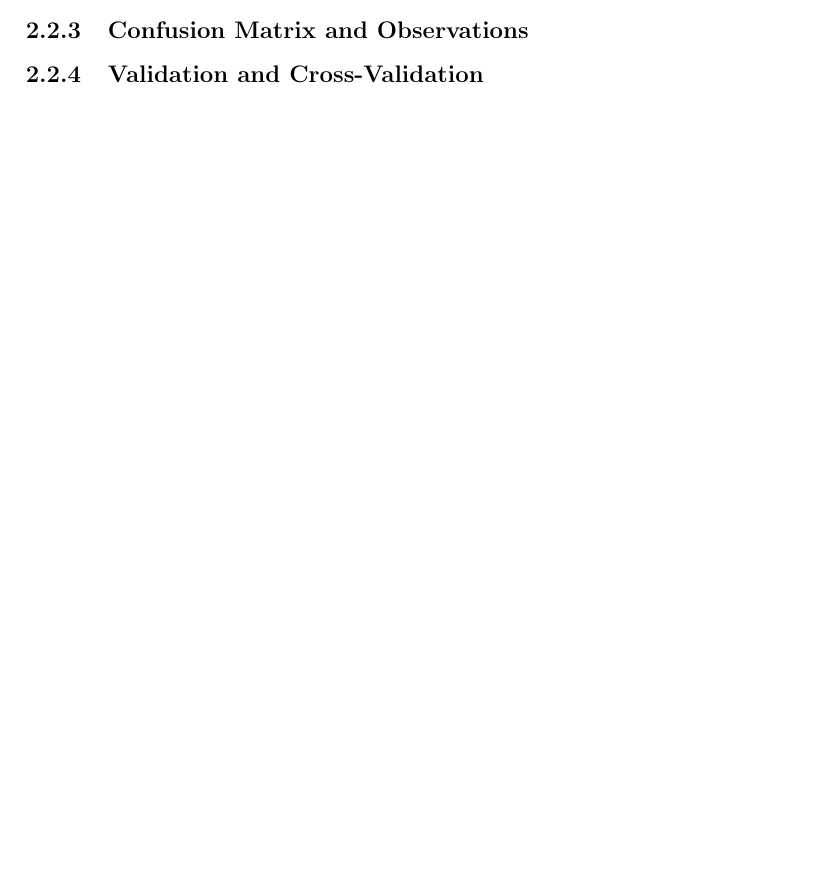
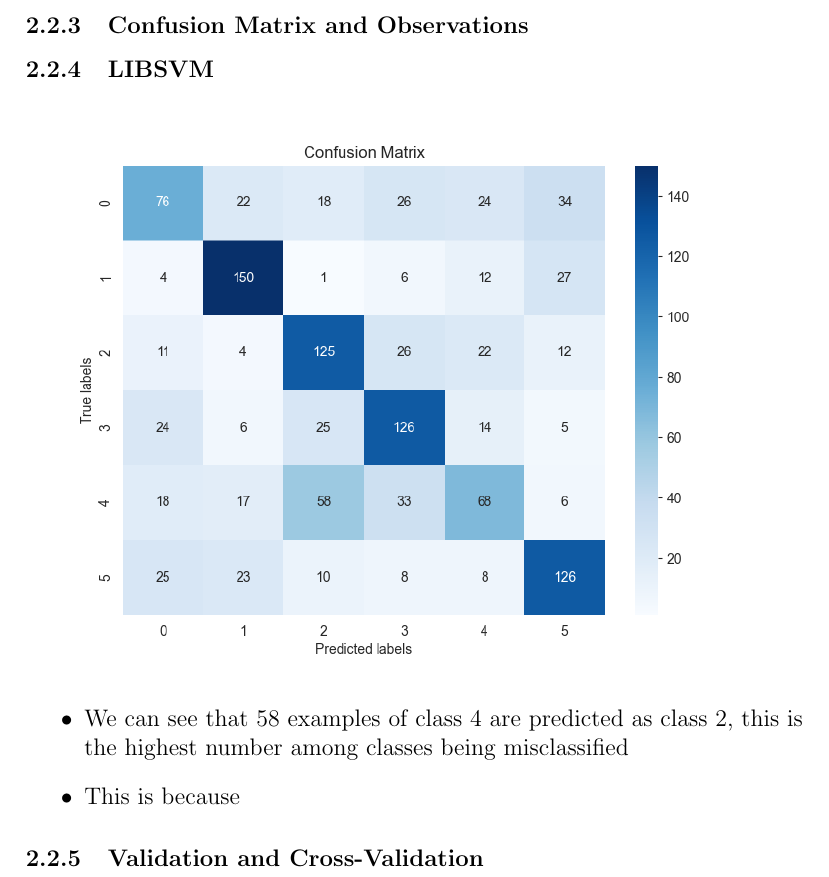
Before and after one commit to hbot07/Machine_Learning_COL774_Assignments, a LaTeX problem sheet (Assignment 2/report.tex): part of page 15 of 15 before the commit and part of page 16 of 16 after it, cut so that both start at the same text, the shorter picture padded with empty space. Compiled offline with pdfLaTeX.

Commit message:
Updates from Overleaf

```diff
--- a/Assignment 2/report.tex
+++ b/Assignment 2/report.tex
@@ -462,7 +462,12 @@ To express the SVM dual in this form:
 \end{itemize}
 
 \subsubsection{Confusion Matrix and Observations}
-% Write your answers for part 2(c) here.
+\subsubsection{LIBSVM}
+\includegraphics[width=\textwidth]{Assignment 2/q2/confusion_matrix libsvm.png}
+\begin{itemize}
+    \item We can see that 58 examples of class 4 are predicted as class 2, this is the highest number among classes being misclassified
+    \item This is because
+\end{itemize}
 
 \subsubsection{Validation and Cross-Validation}
 % Write your answers for part 2(d) here.
```
